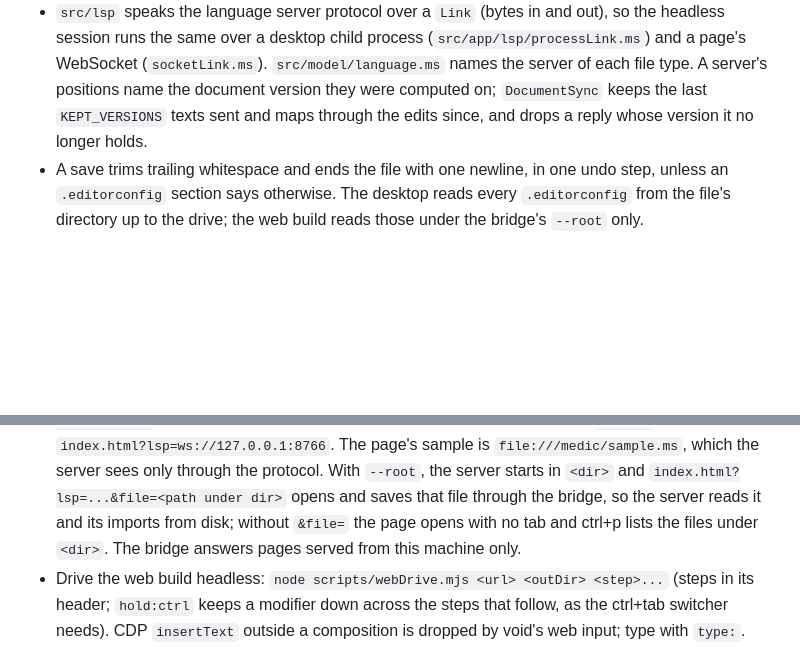
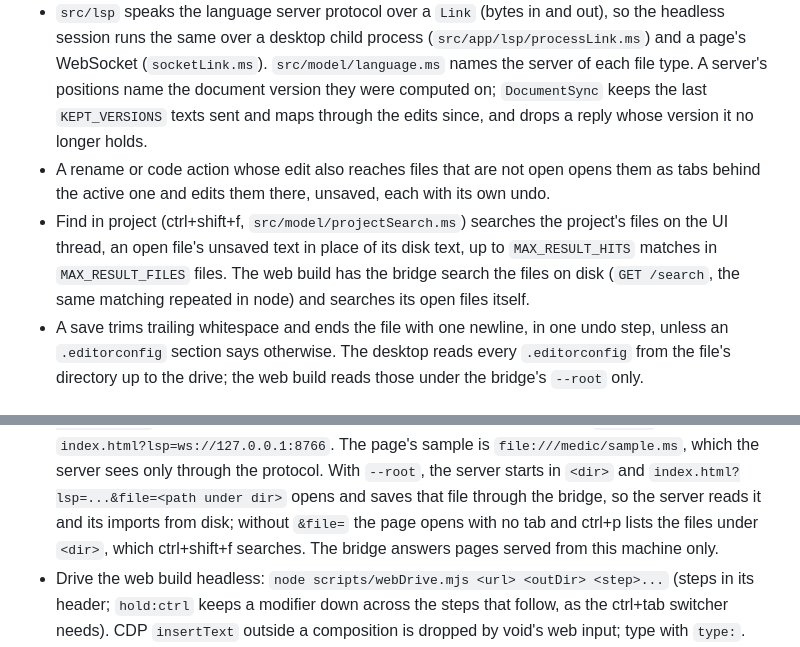
Before and after one commit to metascriptlang/medit, a Markdown page: CLAUDE.md, 2 parts joined by grey strips. GitHub-like rendering; blank space fills up the shorter version.

Commit message:
docs: workspace edits across files and find in project

```diff
--- a/CLAUDE.md
+++ b/CLAUDE.md
@@ -53,6 +53,12 @@ usual.
   A server's positions name the document version they were computed on; `DocumentSync` keeps the last
   `KEPT_VERSIONS` texts sent and maps through the edits since, and drops a reply whose version
   it no longer holds.
+- A rename or code action whose edit also reaches files that are not open opens them as tabs
+  behind the active one and edits them there, unsaved, each with its own undo.
+- Find in project (ctrl+shift+f, `src/model/projectSearch.ms`) searches the project's files on the
+  UI thread, an open file's unsaved text in place of its disk text, up to `MAX_RESULT_HITS` matches
+  in `MAX_RESULT_FILES` files. The web build has the bridge search the files on disk
+  (`GET /search`, the same matching repeated in node) and searches its open files itself.
 - A save trims trailing whitespace and ends the file with one newline, in one undo step, unless an
   `.editorconfig` section says otherwise. The desktop reads every `.editorconfig` from the file's
   directory up to the drive; the web build reads those under the bridge's `--root` only.
@@ -83,7 +89,7 @@ Run from the repository root: fonts are loaded by relative path.
   server sees only through the protocol. With `--root`, the server starts in `<dir>` and
   `index.html?lsp=...&file=<path under dir>` opens and saves that file through the bridge, so the
   server reads it and its imports from disk; without `&file=` the page opens with no tab and ctrl+p
-  lists the files under `<dir>`. The bridge answers pages served from this machine only.
+  lists the files under `<dir>`, which ctrl+shift+f searches. The bridge answers pages served from this machine only.
 - Drive the web build headless: `node scripts/webDrive.mjs <url> <outDir> <step>...` (steps in its
   header; `hold:ctrl` keeps a modifier down across the steps that follow, as the ctrl+tab switcher
   needs). CDP `insertText` outside a composition is dropped by void's web input; type with `type:`.
```
